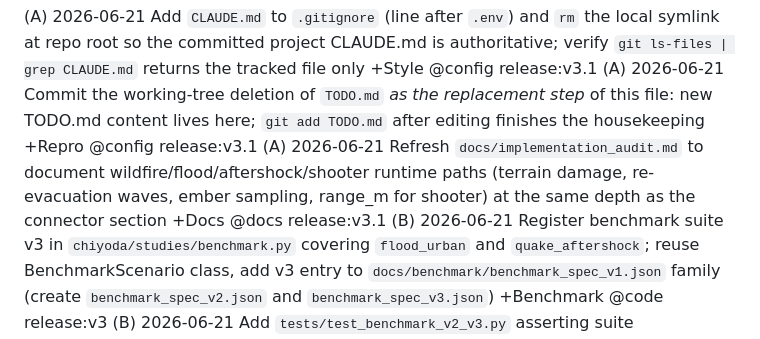
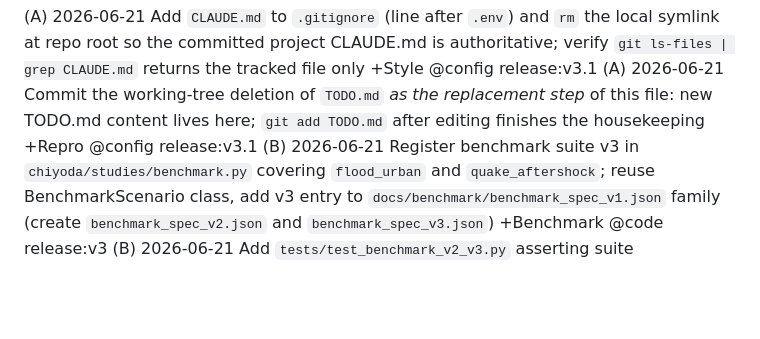
Before and after one commit to gongahkia/chiyoda, a Markdown page: TODO.md, the part around the change. GitHub-like rendering; blank space fills up the shorter version.

Commit message:
chore: clear implementation audit TODO

```diff
--- a/TODO.md
+++ b/TODO.md
@@ -1,6 +1,5 @@
 (A) 2026-06-21 Add `CLAUDE.md` to `.gitignore` (line after `.env`) and `rm` the local symlink at repo root so the committed project CLAUDE.md is authoritative; verify `git ls-files | grep CLAUDE.md` returns the tracked file only +Style @config release:v3.1
 (A) 2026-06-21 Commit the working-tree deletion of `TODO.md` *as the replacement step* of this file: new TODO.md content lives here; `git add TODO.md` after editing finishes the housekeeping +Repro @config release:v3.1
-(A) 2026-06-21 Refresh `docs/implementation_audit.md` to document wildfire/flood/aftershock/shooter runtime paths (terrain damage, re-evacuation waves, ember sampling, range_m for shooter) at the same depth as the connector section +Docs @docs release:v3.1
 (B) 2026-06-21 Register benchmark suite v3 in `chiyoda/studies/benchmark.py` covering `flood_urban` and `quake_aftershock`; reuse BenchmarkScenario class, add v3 entry to `docs/benchmark/benchmark_spec_v1.json` family (create `benchmark_spec_v2.json` and `benchmark_spec_v3.json`) +Benchmark @code release:v3
 (B) 2026-06-21 Add `tests/test_benchmark_v2_v3.py` asserting suite registration, schema validity, and seed reproducibility for the new scenarios (mirror `tests/test_benchmark.py`) +Benchmark @tests release:v3
 (B) 2026-06-21 Pin a `requirements-lock.txt` generated via `pip-compile requirements.txt` (or `pip freeze` from `.venv` with comments stripped); reference it in `docs/reproducibility_kit.md` line 92 area +Repro @config release:v3.1
```
